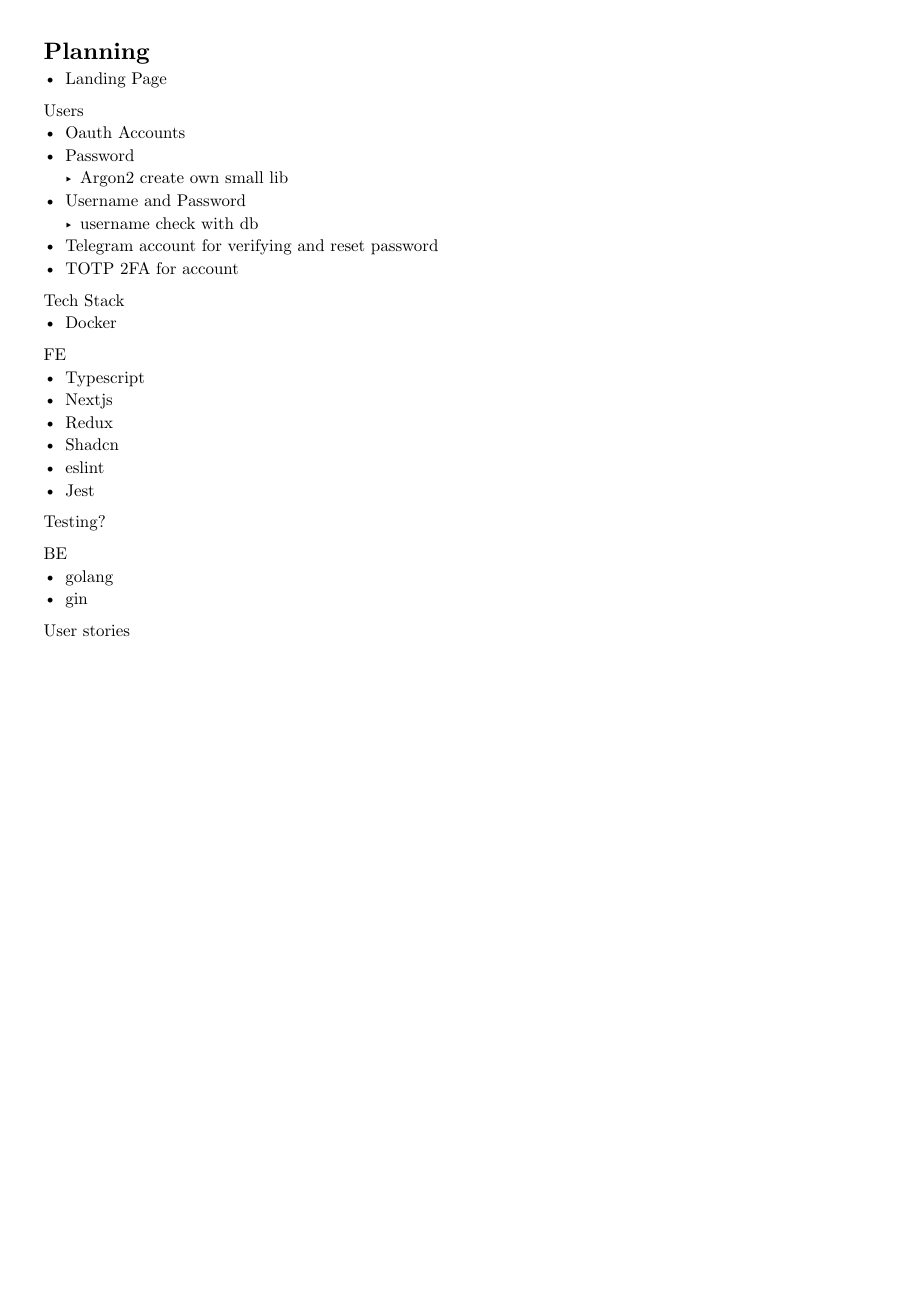
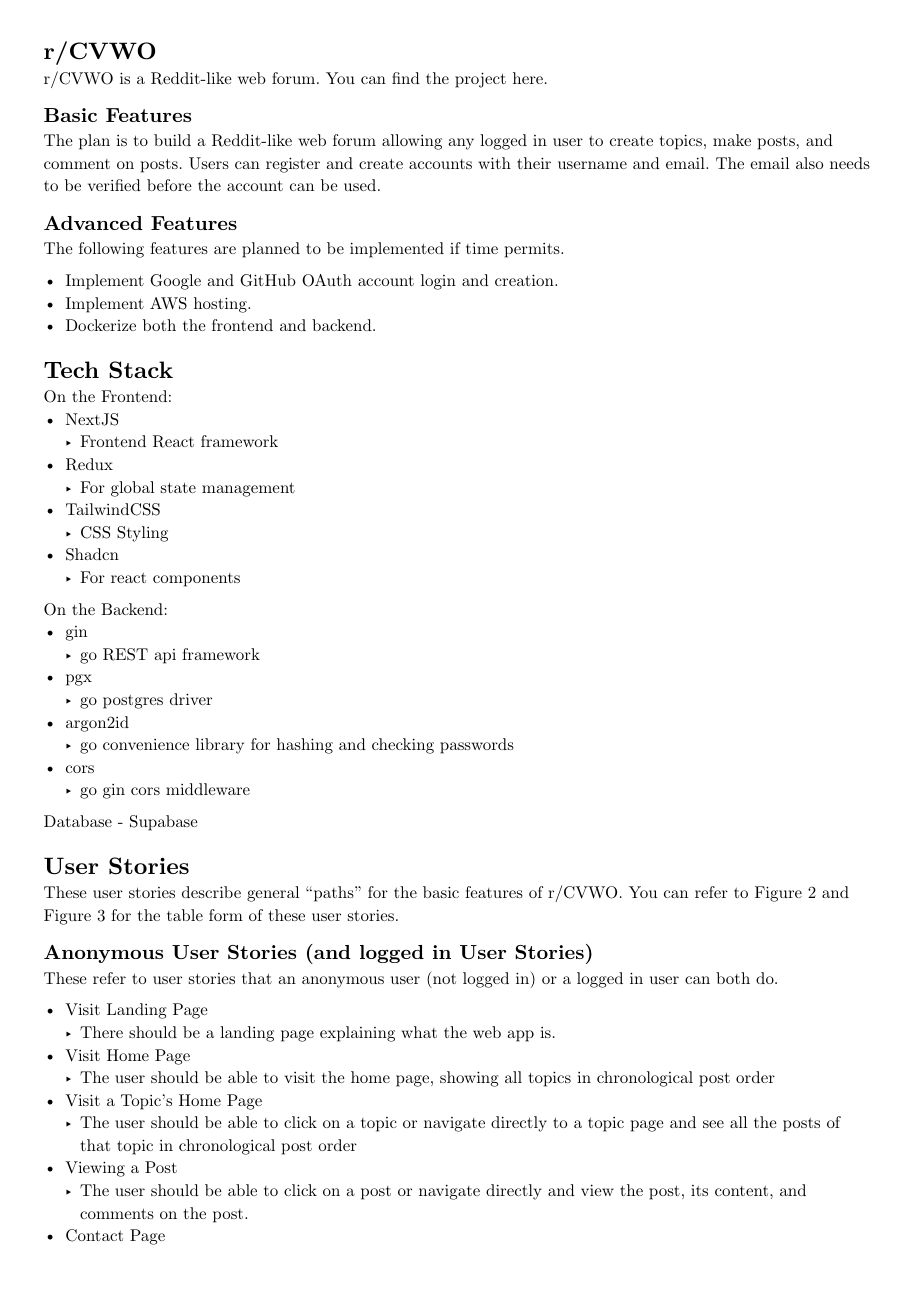
Before and after one commit to chuanhao01/CVWO-2026, a Typst document (docs/doc.typ): the whole page before the commit and page 1 of 4 after it. Compiled offline with Typst 0.15.

Commit message:
[feat] execution doc submission

```diff
--- a/docs/doc.typ
+++ b/docs/doc.typ
@@ -1,2 +1,67 @@
 #set page(paper: "a4", margin: 1cm)
 #set text(font: "New Computer Modern", size: 11pt)
+
+#let title = [r/CVWO]
+
+
+= #title
+
+#title is a Reddit-like web forum.
+You can find the project #link("https://github.com/chuanhao01/cvwo-2026")[here].
+
+== Basic Features
+
+The plan is to build a Reddit-like web forum allowing any logged in user to create topics, make posts, and comment on posts.
+Users can register and create accounts with their username and email.
+The email also needs to be verified before the account can be used.
+
+== Advanced Features
+
+The following features are planned to be implemented if time permits.
+
+- Implement Google and GitHub OAuth account login and creation.
+- Implement AWS hosting.
+- Dockerize both the frontend and backend.
+
+= Tech Stack
+
+On the Frontend:
+- #link("https://nextjs.org/")[NextJS]
+  - Frontend React framework
+- #link("https://redux.js.org/")[Redux]
+  - For global state management
+- #link("https://tailwindcss.com/")[TailwindCSS]
+  - CSS Styling
+- #link("https://ui.shadcn.com/")[Shadcn]
+  - For react components
+
+On the Backend:
+- #link("https://github.com/gin-gonic/gin")[gin]
+  - go REST api framework
+- #link("https://github.com/jackc/pgx")[pgx]
+  - go postgres driver
+- #link("https://github.com/alexedwards/argon2id")[argon2id]
+  - go convenience library for hashing and checking passwords
+- #link("https://github.com/gin-contrib/cors")[cors]
+  - go gin cors middleware
+
+Database - #link("https://supabase.com/")[Supabase]
+
+= User Stories
+
+These user stories describe general "paths" for the basic features of #title.
+You can refer to @anonymous_user_story and @logged_in_user_story for the table form of these user stories.
+
+== Anonymous User Stories (and logged in User Stories)
+
+These refer to user stories that an anonymous user (not logged in) or a logged in user can both do.
+
+- Visit Landing Page
+  - There should be a landing page explaining what the web app is.
+- Visit Home Page
+  - The user should be able to visit the home page, showing all topics in chronological post order
+- Visit a Topic's Home Page
+  - The user should be able to click on a topic or navigate directly to a topic page and see all the posts of that topic in chronological post order
+- Viewing a Post
+  - The user should be able to click on a post or navigate directly and view the post, its content, and comments on the post.
+- Contact Page
@@ -2,0 +72 @@
+== Logged In User Stories
@@ -2,0 +80,3 @@
+- Creating a Topic
+  - They can navigate to the create topic page from the home page, fill in the information for the topic, and create a new topic. If successful, they will redirect to the newly created topic page.
+- Creating a Post
@@ -2,0 +91,6 @@
+= Database Schema
+
+This section describes the proposed database schema needed to implement the basic features of #title.
+You can refer to @basic_db_schema for a representation of the database schema.
+
+== Users
@@ -2,0 +118,12 @@
+#figure(
+  image("Main Diagram-Anonymous User Story.png", format: "png", width: 90%),
+  caption: "Anonymous User Stories",
+)<anonymous_user_story>
+
+#figure(
+  image("Main Diagram-Logged In User Story.png", format: "png", width: 90%),
+  caption: "Logged In User Stories",
+)<logged_in_user_story>
+
+
+#pagebreak()
```
Also changed, not shown: docs/Main Diagram-Anonymous User Story.png (added), docs/Main Diagram-DB Schema.png (added), docs/Main Diagram-Logged In User Story.png (added), docs/doc.typ (60 more changed lines), 2 other files.
